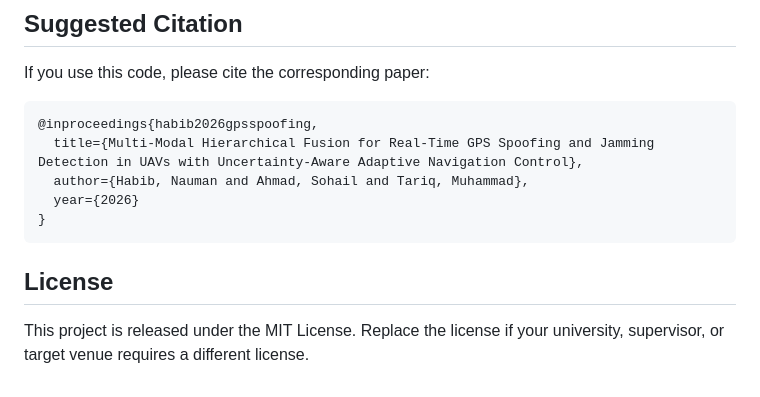
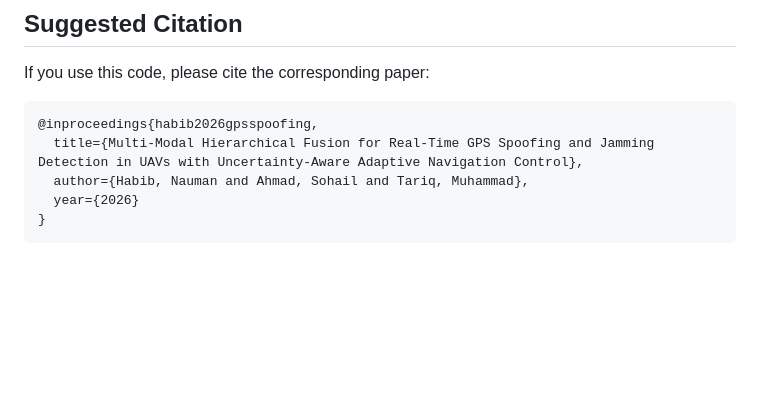
Before and after one commit to engrnomi786/gps-spoofing-jamming-detection-uav, a Markdown page: README.md, the part around the change. Rendered like a GitHub page; blank space fills up the shorter version.

````diff
--- a/README.md
+++ b/README.md
@@ -131,7 +131,3 @@ If you use this code, please cite the corresponding paper:
   year={2026}
 }
 ```
-
-## License
-
-This project is released under the MIT License. Replace the license if your university, supervisor, or target venue requires a different license.
````
